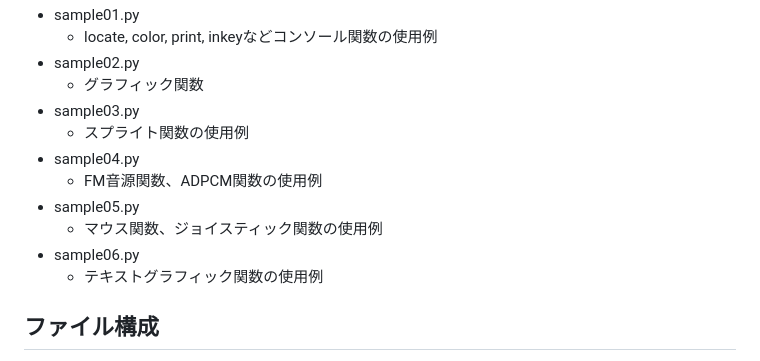
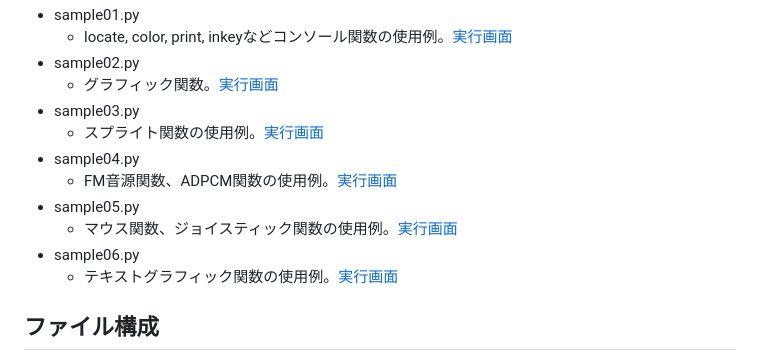
Before and after one commit to nozwas/xbasip-x68k, a Markdown page: README.md, the part around the change. GitHub-like rendering.

Commit message:
fix file attribute

```diff
--- a/README.md
+++ b/README.md
@@ -60,17 +60,17 @@ musicモジュールを使用するには、opmdrv3.xもしくは[zmusic2.x](htt
   - キャラクタベースのレトロなBASIC風ゲーム
 ![wormgame](image/wormgame.png)
 * sample01.py
-  - locate, color, print, inkeyなどコンソール関数の使用例
+  - locate, color, print, inkeyなどコンソール関数の使用例。[実行画面](image/sample01.png)
 * sample02.py
-  - グラフィック関数
+  - グラフィック関数。[実行画面](image/sample02.png)
 * sample03.py
-  - スプライト関数の使用例
+  - スプライト関数の使用例。[実行画面](image/sample03.png)
 * sample04.py
-  - FM音源関数、ADPCM関数の使用例
+  - FM音源関数、ADPCM関数の使用例。[実行画面](image/sample04.png)
 * sample05.py
-  - マウス関数、ジョイスティック関数の使用例
+  - マウス関数、ジョイスティック関数の使用例。[実行画面](image/sample05.png)
 * sample06.py
-  - テキストグラフィック関数の使用例
+  - テキストグラフィック関数の使用例。[実行画面](image/sample06.png)
 
 ## ファイル構成
 
```
